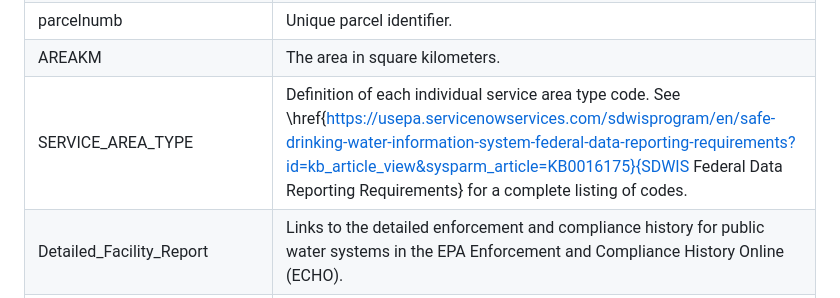
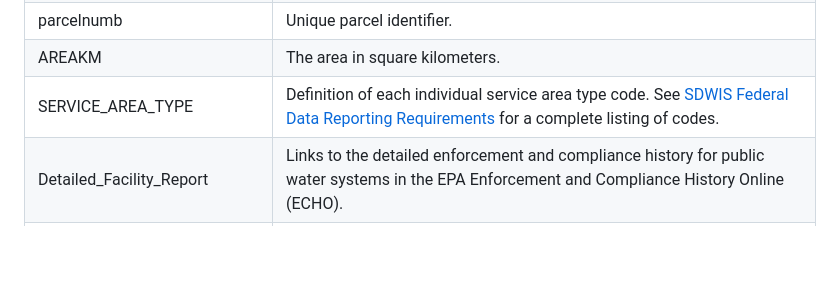
Before and after one commit to USEPA/ORD_SAB_Model, a Markdown page: Version_History/3_0/README.md, the part around the change. Rendered like a GitHub page; blank space fills up the shorter version.

Commit message:
readme hyperlink

```diff
--- a/Version_History/3_0/README.md
+++ b/Version_History/3_0/README.md
@@ -24,7 +24,7 @@ Layer Name: 'T_NTNC'
 | Service_Connections_Count | The reported number of service connections in the system. |
 | parcelnumb | Unique parcel identifier. |
 | AREAKM | The area in square kilometers. |
-| SERVICE_AREA_TYPE | Definition of each individual service area type code. See \href{https://usepa.servicenowservices.com/sdwisprogram/en/safe-drinking-water-information-system-federal-data-reporting-requirements?id=kb_article_view&sysparm_article=KB0016175}{SDWIS Federal Data Reporting Requirements} for a complete listing of codes. |
+| SERVICE_AREA_TYPE | Definition of each individual service area type code. See [SDWIS Federal Data Reporting Requirements](https://usepa.servicenowservices.com/sdwisprogram/en/safe-drinking-water-information-system-federal-data-reporting-requirements?id=kb_article_view&sysparm_article=KB0016175) for a complete listing of codes. |
 | Detailed_Facility_Report | Links to the detailed enforcement and compliance history for public water systems in the EPA Enforcement and Compliance History Online (ECHO). |
 | Data_Source | Source of Data. |
 | Shape | Polygon Geometry |
```
